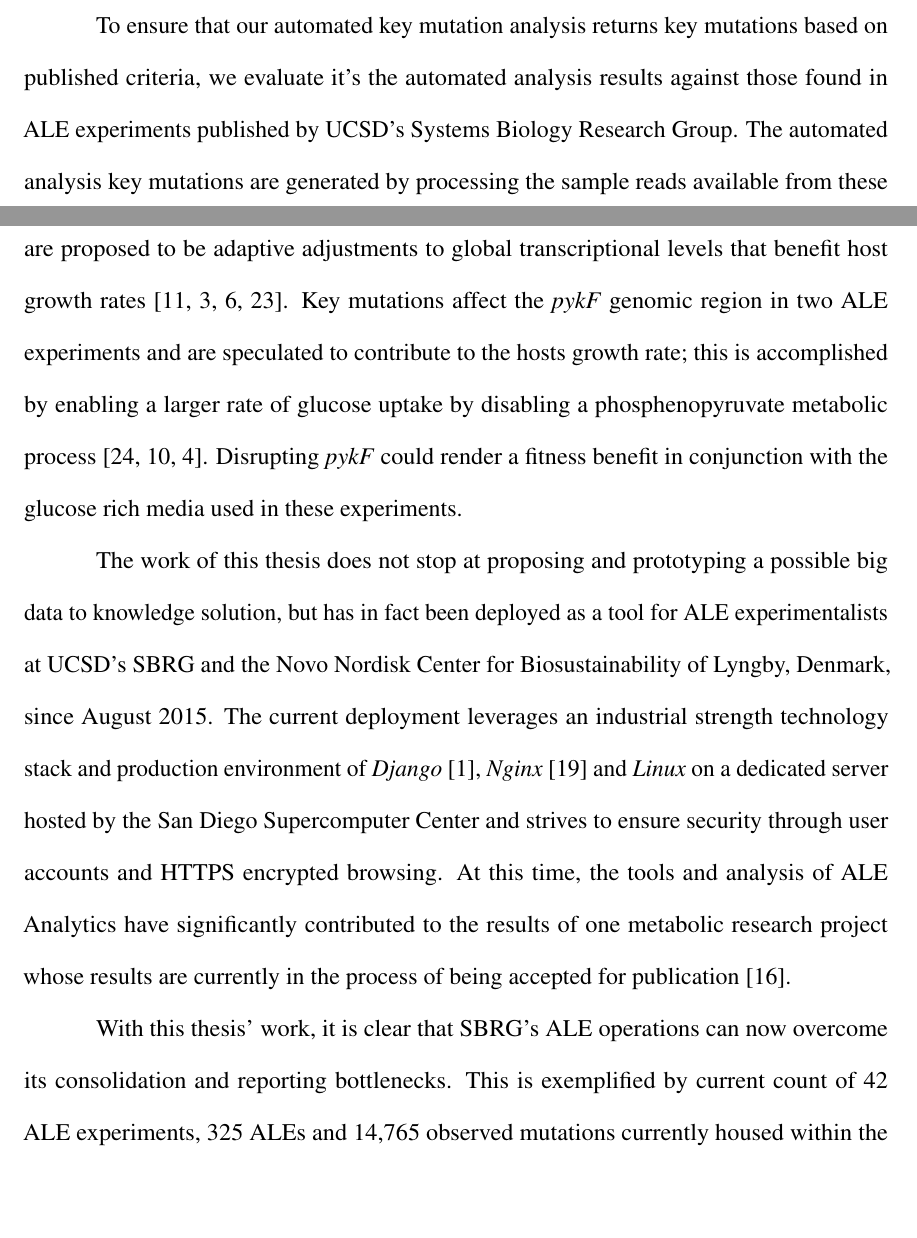
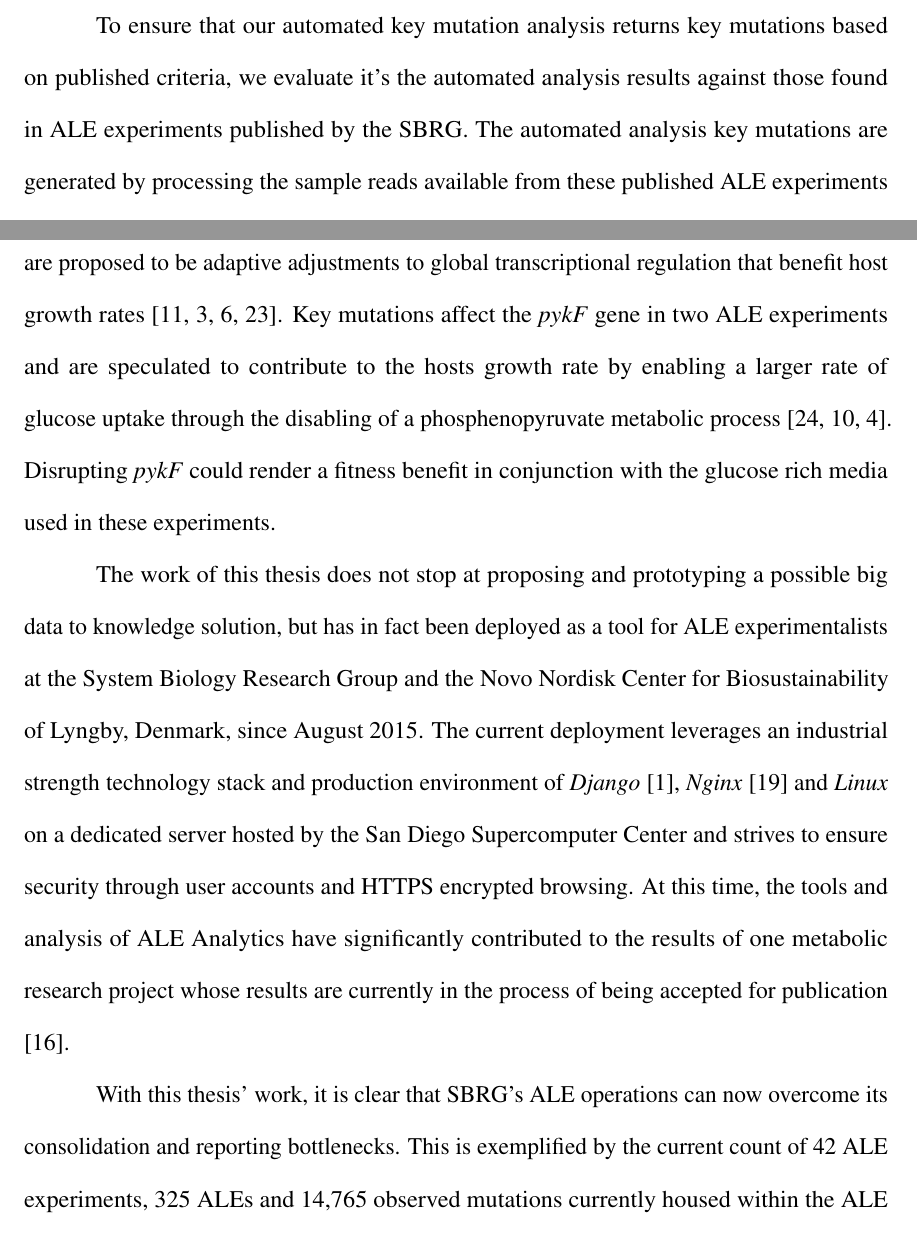
Before and after one commit to pvphaneuf/cse-ms-thesis, a LaTeX thesis (template.tex): two parts of pages 35 and 65 of 69, joined at a grey line, cut so that both start at the same text, the shorter picture padded with empty space. Compiled offline with pdfLaTeX.

Commit message:
Update on Overleaf.

```diff
--- a/template.tex
+++ b/template.tex
@@ -498,7 +499,7 @@ A fixed mutation is one in which a mutation manifests in an ALE's midpoint, or i
 %
 % ^.
 
-To ensure that our automated key mutation analysis returns key mutations based on published criteria, we evaluate it's the automated analysis results against those found in ALE experiments published by UCSD's Systems Biology Research Group. The automated analysis key mutations are generated by processing the sample reads available from these published ALE experiments through the post-processing protocol, ALE Analytics platform and key mutation automated analysis. Intuitively, our task can be described as finding all of the key mutations within the complete set of mutations in an ALE experiment and comparing the set for equality against the published key mutation set of the same experiment. The post-processing protocol will be configured to reproduce, as well as possible, the mutation set used by the authors in defining the published key mutations by using the same reference genome and Breseq version. This does not guarantee that the mutation set produced will be identical to those used by the authors and therefore introduces the issue of having different starting conditions between key mutation analysis.
+To ensure that our automated key mutation analysis returns key mutations based on published criteria, we evaluate it's the automated analysis results against those found in ALE experiments published by the SBRG. The automated analysis key mutations are generated by processing the sample reads available from these published ALE experiments through the post-processing protocol, ALE Analytics platform and key mutation automated analysis. Intuitively, our task can be described as finding all of the key mutations within the complete set of mutations in an ALE experiment and comparing the set for equality against the published key mutation set of the same experiment. The post-processing protocol will be configured to reproduce, as well as possible, the mutation set used by the authors in defining the published key mutations by using the same reference genome and Breseq version. This does not guarantee that the mutation set produced will be identical to those used by the authors and therefore introduces the issue of having different starting conditions between key mutation analysis.
 
 % * <pphaneuf@eng.ucsd.edu> 2016-10-22T17:45:47.614Z:
 %
@@ -787,11 +788,11 @@ Quality control protocols and tools have been investigated and combined into an
 
 Our system's automated common ALE experiment mutation analysis has been shown to be precise and maintain high recall in finding key mutations of published data sets. Of the published ALE experiments, an average recall of 89.6\% and an average precision of 71.2\% is achieved when excluding hypermutators. The automated key mutation analysis additionally identified key mutations in genes \textit{wecA} and \textit{yjiT} that were not included in the published material. Our automated key mutation analysis may lead to better results accuracy due to less potential for human error and variation in protocol between experimentalists.
 
-The consolidation of ALE experiment data offers an opportunity for cross-experiment analysis. ALE Analytics has leveraged this opportunity with the implementation of the shared key mutations feature, which generates reports identifying genomic regions affected by key mutations in multiple ALE experiments. The set ALE experiments used in evaluating the automated key mutation features manifests five of these shared key mutation genomic regions: \textit{rph}, \textit{hns-tdk}, \textit{rpoB}, \textit{rpoC} and \textit{pykF}. The \textit{rph} genomic region is mutated by key mutations in all provided ALE experiments and is proposed to be an adaption for a defect that exists with the starting strain of these experiments \cite{Conrad2009}. The \textit{hns-tdk}, \textit{rpoB} and \textit{rpoC} genomic regions are each affected by key mutations in at least two ALE experiments and are proposed to be adaptive adjustments to global transcriptional levels that benefit host growth rates \cite{Kobayashi01011990, AYERS1989749, Cheng2014, Wang1445}. Key mutations affect the \textit{pykF} genomic region in two ALE experiments and are speculated to contribute to the hosts growth rate; this is accomplished by enabling a larger rate of glucose uptake by disabling a phosphenopyruvate metabolic process \cite{Woods13062006, 10.1371/journal.pgen.1001164, Blank25022014}. Disrupting \textit{pykF} could render a fitness benefit in conjunction with the glucose rich media used in these experiments.
+The consolidation of ALE experiment data offers an opportunity for cross-experiment analysis. ALE Analytics has leveraged this opportunity with the implementation of the shared key mutations feature, which generates reports identifying genomic regions affected by key mutations in multiple ALE experiments. The ALE experiments used in evaluating the automated key mutation features manifests five of these shared key mutation genomic regions: \textit{rph}, \textit{hns-tdk}, \textit{rpoB}, \textit{rpoC} and \textit{pykF}. The \textit{rph} genomic region is mutated by key mutations in all provided ALE experiments and is proposed to be an adaption for a defect that exists with the starting strain of these experiments \cite{Conrad2009}. The \textit{hns-tdk}, \textit{rpoB} and \textit{rpoC} genomic regions are each affected by key mutations in at least two ALE experiments and are proposed to be adaptive adjustments to global transcriptional regulation that benefit host growth rates \cite{Kobayashi01011990, AYERS1989749, Cheng2014, Wang1445}. Key mutations affect the \textit{pykF} gene in two ALE experiments and are speculated to contribute to the hosts growth rate by enabling a larger rate of glucose uptake through the disabling of a phosphenopyruvate metabolic process \cite{Woods13062006, 10.1371/journal.pgen.1001164, Blank25022014}. Disrupting \textit{pykF} could render a fitness benefit in conjunction with the glucose rich media used in these experiments.
 
-The work of this thesis does not stop at proposing and prototyping a possible big data to knowledge solution, but has in fact been deployed as a tool for ALE experimentalists at UCSD's SBRG and the Novo Nordisk Center for Biosustainability of Lyngby, Denmark, since August 2015. The current deployment leverages an industrial strength technology stack and production environment of \textit{Django} \cite{django}, \textit{Nginx} \cite{nginx} and \textit{Linux} on a dedicated server hosted by the San Diego Supercomputer Center and strives to ensure security through user accounts and HTTPS encrypted browsing. At this time, the tools and analysis of ALE Analytics have significantly contributed to the results of one metabolic research project whose results are currently in the process of being accepted for publication \cite{l-serine}.
+The work of this thesis does not stop at proposing and prototyping a possible big data to knowledge solution, but has in fact been deployed as a tool for ALE experimentalists at the System Biology Research Group and the Novo Nordisk Center for Biosustainability of Lyngby, Denmark, since August 2015. The current deployment leverages an industrial strength technology stack and production environment of \textit{Django} \cite{django}, \textit{Nginx} \cite{nginx} and \textit{Linux} on a dedicated server hosted by the San Diego Supercomputer Center and strives to ensure security through user accounts and HTTPS encrypted browsing. At this time, the tools and analysis of ALE Analytics have significantly contributed to the results of one metabolic research project whose results are currently in the process of being accepted for publication \cite{l-serine}.
 
-With this thesis' work, it is clear that SBRG's ALE operations can now overcome its consolidation and reporting bottlenecks. This is exemplified by current count of 42 ALE experiments, 325 ALEs and 14,765 observed mutations currently housed within the ALE experiment and mutation database, where each mutation is represent in an ALE experiment's mutation reports. SBRG's ALE operations should in fact increase the number of samples per ALE experiment analysis sample set to better enable the automated analysis in predicting key mutations by effectively increasing the resolution of mutations in an evolution. Population samples, which reveal both consensus and population mutations, can additionally be include at higher frequencies in analysis sample sets to enable the exploration of population evolution dynamics, which has yet to be thoroughly examined within high-throughput ALE experiments due to the effort necessary in the curation of the magnitude of mutations involved with population samples.
+With this thesis' work, it is clear that SBRG's ALE operations can now overcome its consolidation and reporting bottlenecks. This is exemplified by the current count of 42 ALE experiments, 325 ALEs and 14,765 observed mutations currently housed within the ALE experiment and mutation database, where each mutation is represent in an ALE experiment's mutation reports. SBRG's ALE operations should in fact increase the number of samples per ALE experiment analysis sample set to better enable the automated analysis in predicting key mutations by effectively increasing the resolution of mutations in an evolution. Population samples, which reveal both consensus and population mutations, can additionally be include at higher frequencies in analysis sample sets to enable the exploration of population evolution dynamics. This research has yet to be thoroughly examined within high-throughput ALE experiments due to the effort necessary in the curation of the magnitude of mutations involved with population samples.
 
 ALE Analytics automated key mutations analysis could be enhanced by including ALE sample growth rate data and by investigating perturbations in the context of functionally related gene groups. ALE sample growth rate data, which describes the growth rate of samples during the progression of an ALE, can be used to automate the identification of mutations correlated with growth rate spikes. Mutations uniquely affecting genomic regions can be considered significant if they perturb a functionally related gene group which hosts additional mutations. Using these new data types and contexts, the automated key mutation analysis can therefore be expanded to consider multiple categories of evidence for significance.
 
```
Also changed, not shown: template.tex (9 more changed lines).
